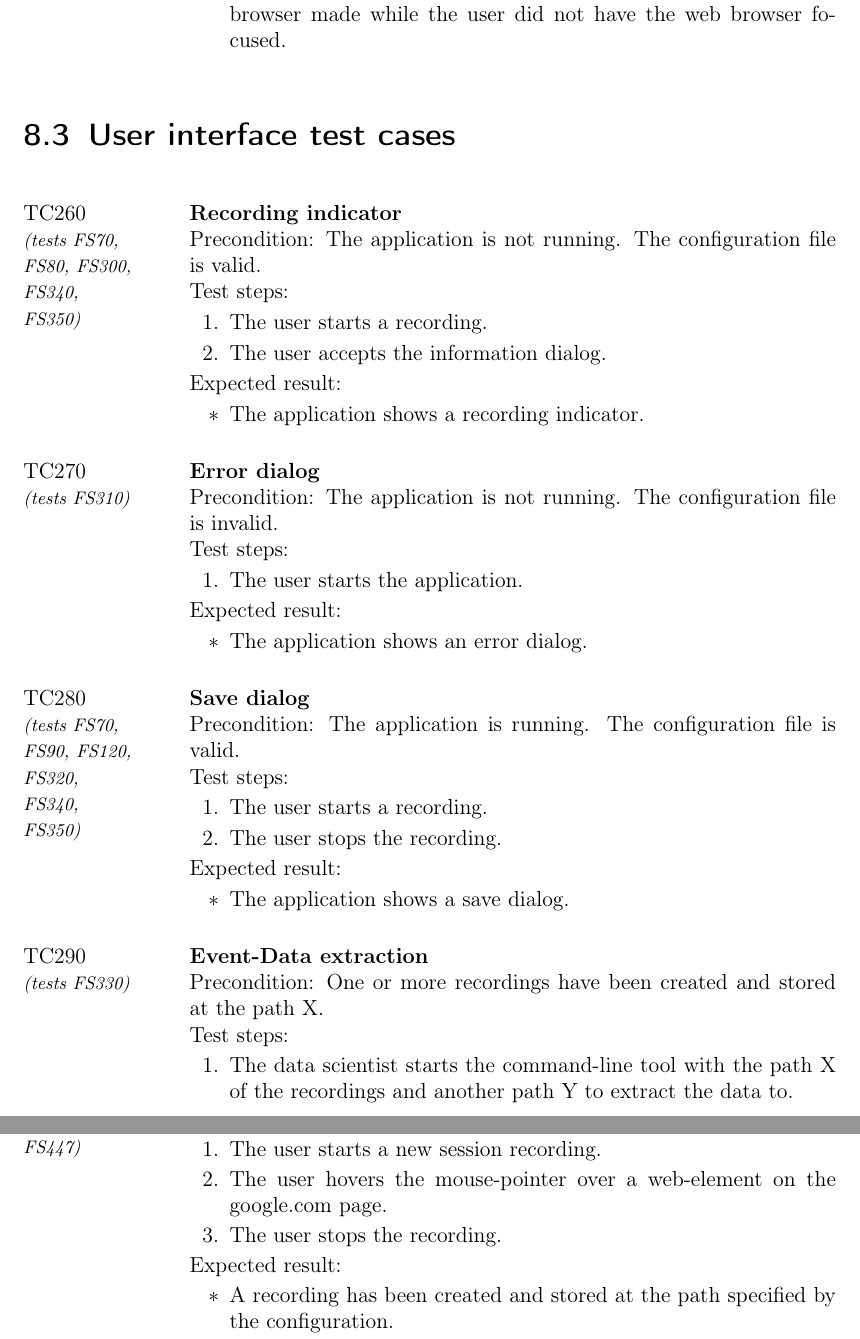
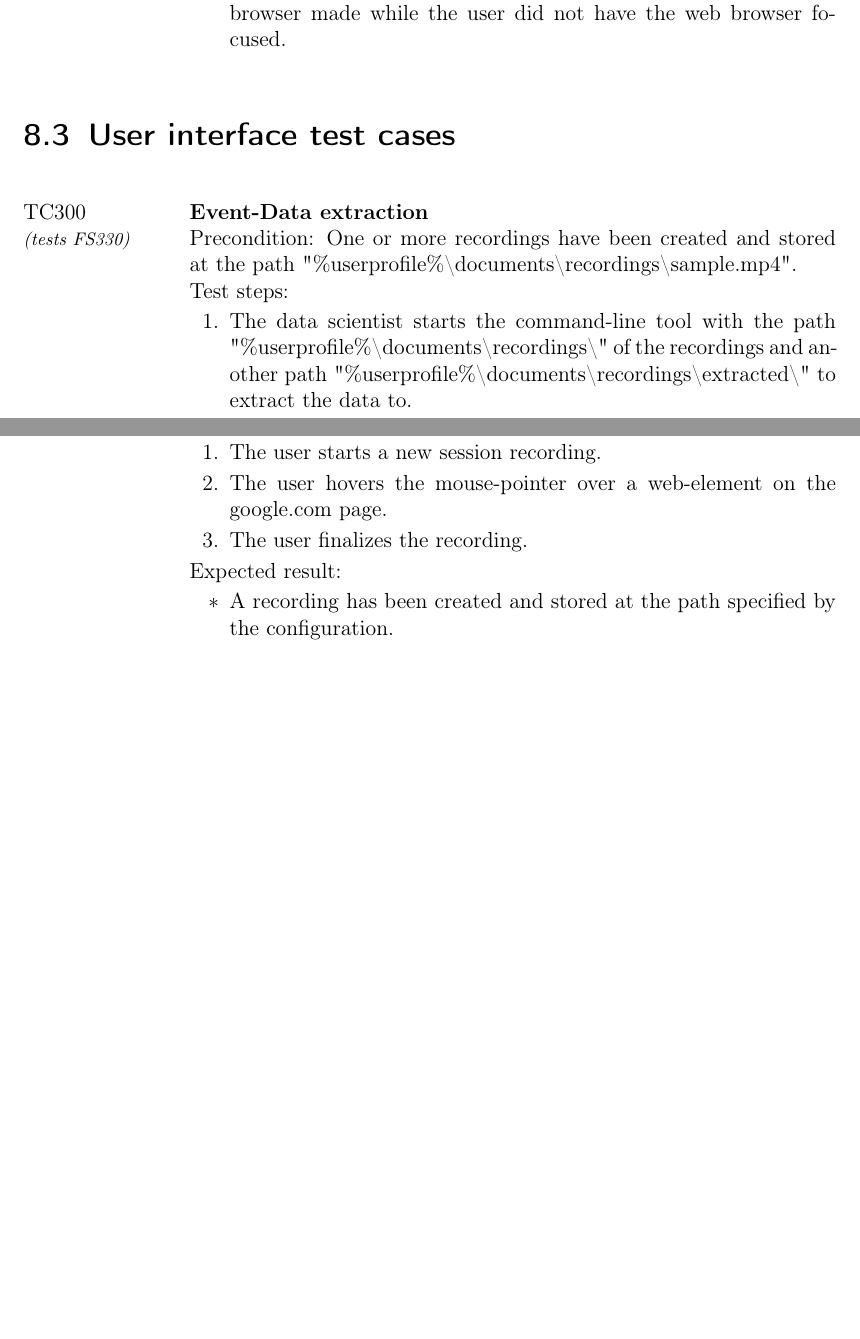
Before and after one commit to insightmind/MORR, a LaTeX thesis (documents/fsd/FunctionalSpecifications.tex, which reads documents/fsd/chapter/tests.tex): two parts of pages 39 and 48 of 62 before the commit and two parts of pages 38 and 47 of 61 after it, joined at a grey line, cut so that both start at the same text, the shorter picture padded with empty space. Compiled offline with pdfLaTeX.

Commit message:
Applied suggested changes to tests.

```diff
--- a/documents/fsd/chapter/tests.tex
+++ b/documents/fsd/chapter/tests.tex
@@ -29,16 +29,8 @@
     {The \gls{user} repeats the following 256 times:
     \begin{enumerate}
         \item The \gls{user} starts a recording.
-        \item The \gls{user} stops the recording.
+        \item The \gls{user} finalizes the recording.
     \end{enumerate}}
     {\begin{itemize}
         \item 256 recordings have been generated (in accordance with \ref{sec:session_recordings}) and stored at the path specified by the configuration.
         \item Each recording contains a different \gls{session} identifier (as specified in \specref{D20}).
-    \end{itemize}}
-
-    \test{\fmt{FS20}{FS54}{FS70}{FS250}{FS90}{FS340}{FS350}}{Event timings}{The application is running. The configuration file is valid.}
-    {\begin{enumerate}
-        \item The \gls{user} starts a recording.
-        \item The \gls{user} performs an action that generates an \gls{event} at time X.
-        \item The \gls{user} performs another action that generates an \gls{event} at time Y.
-        \item The \gls{user} stops the recording.
@@ -53,7 +41,7 @@
         \item The \gls{user} starts a recording.
         \item The \gls{user} creates an \gls{event} of type "mouse:left-click" by clicking the left mouse button.
         \item The \gls{user} creates an \gls{event} of type "keyboard:press-key" by pressing the 'a' key.
-        \item The \gls{user} stops the recording.
+        \item The \gls{user} finalizes the recording.
     \end{enumerate}}
     {\begin{itemize}
         \item A recording has been generated (in accordance with \ref{sec:session_recordings}) and stored at the path specified by the configuration.
@@ -66,7 +54,7 @@
         \item The \gls{user} creates an \gls{event} of type "keyboard:press-key" by pressing the 'CTRL' key without releasing it.
         \item The \gls{user} creates an \gls{event} of type "mouse:left-click" by clicking the left mouse button.
         \item The \gls{user} creates an \gls{event} of type "keyboard:release-key" by releasing the 'CTRL' key.
-        \item The \gls{user} stops the recording.
+        \item The \gls{user} finalizes the recording.
     \end{enumerate}}
     {\begin{itemize}
         \item A recording has been generated (in accordance with \ref{sec:session_recordings}) and stored at the path specified by the configuration.
@@ -78,7 +66,7 @@
         \item The \gls{user} starts a recording.
         \item The \gls{user} presses the left mouse button which yields an \gls{event} by the mouse module.
         \item The \gls{user} presses the 'a' key which would yield an \gls{event} by the keyboard module.
-        \item The \gls{user} stops the recording.
+        \item The \gls{user} finalizes the recording.
     \end{enumerate}}
     {\begin{itemize}
         \item A recording has been generated (in accordance with \ref{sec:session_recordings}) and stored at the path specified by the configuration.
@@ -88,7 +76,7 @@
     \test{\fmt{FS51}{FS54}{FS70}{FS90}{FS250}{FS340}{FS350}}{Configuring video recording}{The application is running. The configuration file is valid. The configuration specifies to record video with a framerate of 60hz, a bitrate of 4096kbps and a resolution of 1920x1080 pixels.}
     {\begin{enumerate}
         \item The \gls{user} starts a recording.
-        \item The \gls{user} stops the recording.
+        \item The \gls{user} finalizes the recording.
     \end{enumerate}}
     {\begin{itemize}
         \item A recording has been generated (in accordance with \ref{sec:session_recordings}) and stored at the path specified by the configuration.
@@ -98,7 +86,7 @@
     \test{\fmt{FS51}{FS54}{FS70}{FS90}{FS250}{FS340}{FS350}}{Configuring audio recording}{The application is running. The configuration file is valid. The configuration specifies to record audio.}
     {\begin{enumerate}
         \item The \gls{user} starts a recording.
-        \item The \gls{user} stops the recording.
+        \item The \gls{user} finalizes the recording.
     \end{enumerate}}
     {\begin{itemize}
         \item A recording has been generated (in accordance with \ref{sec:session_recordings}) and stored at the path specified by the configuration.
@@ -108,7 +96,7 @@
     \test{\fmt{FS54}{FS70}{FS90}{FS250}{FS340}{FS350}}{Configuring file path}{The application is running. The configuration file is valid. The configuration specifies to store the recording at path "\%userprofile\%\textbackslash documents\textbackslash recordings".}
     {\begin{enumerate}
         \item The \gls{user} starts a recording.
-        \item The \gls{user} stops the recording.
+        \item The \gls{user} finalizes the recording.
     \end{enumerate}}
     {\begin{itemize}
         \item A recording has been generated (in accordance with \ref{sec:session_recordings}) and stored in the "\textbackslash documents\textbackslash recordings" folder inside the \gls{user} directory of the \gls{user} currently logged in.
@@ -165,3 +154,2 @@
     \end{enumerate}}
     {\begin{itemize}
-        \item The application shows a save dialog.
@@ -228,7 +199,7 @@
     {\begin{enumerate}
         \item The \gls{user} starts a recording.
         \item The \gls{user} clicks the left mouse button.
-        \item The \gls{user} stops the recording.
+        \item The \gls{user} finalizes the recording.
     \end{enumerate}}
     {\begin{itemize}
         \item A recording has been generated (in accordance with \ref{sec:session_recordings}) and stored at the path specified by the configuration.
@@ -240,7 +211,7 @@
         \item The \gls{user} starts a recording.
         \item The \gls{user} opens the \gls{browser}.
         \item The \gls{user} navigates to the civic.genome.wustl.edu webpage.
-        \item The \gls{user} stops the recording.
+        \item The \gls{user} finalizes the recording.
     \end{enumerate}}
     {\begin{itemize}
         \item A recording has been generated (in accordance with \ref{sec:session_recordings}) and stored at the path specified by the configuration.
@@ -252,7 +223,7 @@
         \item The \gls{user} starts a recording.
         \item The \gls{user} clicks the left mouse button.
         \item The \gls{user} presses the "a"-key.
-        \item The \gls{user} stops the recording.
+        \item The \gls{user} finalizes the recording.
     \end{enumerate}}
     {\begin{itemize}
         \item A recording has been generated (in accordance with \ref{sec:session_recordings}) and stored at the path specified by the configuration.
@@ -264,7 +235,7 @@
         \item The \gls{user} starts a recording.
         \item The \gls{user} presses and holds the "CTRL"-key.
         \item The \gls{user} then clicks the left mouse button.
-        \item The \gls{user} stops the recording.
+        \item The \gls{user} finalizes the recording.
     \end{enumerate}}
     {\begin{itemize}
         \item A recording has been generated (in accordance with \ref{sec:session_recordings}) and stored at the path specified by the configuration.
@@ -276,7 +247,7 @@
         \item The \gls{user} starts a recording.
         \item The \gls{user} starts navigating to the civic.genome.wustl.edu webpage.
         \item The \gls{user} then immediately switches to another application.
-        \item The \gls{user} stops the recording.
+        \item The \gls{user} finalizes the recording.
     \end{enumerate}}
     {\begin{itemize}
         \item A recording has been generated (in accordance with \ref{sec:session_recordings}) and stored at the path specified by the configuration.
@@ -287,38 +258,13 @@
 \section{User interface test cases}
 
 \begin{tests}
-    \test{\fmt{FS70}{FS80}{FS300}{FS340}{FS350}}{Recording indicator}{The application is not running. The configuration file is valid.}
+\setcounter{counterTC}{290}
+    \test{\fmt{FS330}}{Event-Data extraction}{One or more recordings have been created and stored at the path "\%userprofile\%\textbackslash documents\textbackslash recordings\textbackslash sample.mp4".}
     {\begin{enumerate}
-        \item The \gls{user} starts a recording.
-        \item The \gls{user} accepts the information dialog.
+        \item The \gls{scientist} starts the command-line tool with the path "\%userprofile\%\textbackslash documents\textbackslash recordings\textbackslash" of the recordings and another path "\%userprofile\%\textbackslash documents\textbackslash recordings\textbackslash extracted\textbackslash" to extract the data to.
     \end{enumerate}}
     {\begin{itemize}
-        \item The application shows a recording indicator.
-    \end{itemize}}
-
-    \test{\fmt{FS310}}{Error dialog}{The application is not running. The configuration file is invalid.}
-    {\begin{enumerate}
-        \item The \gls{user} starts the application.
-    \end{enumerate}}
-    {\begin{itemize}
-        \item The application shows an error dialog.
-    \end{itemize}}
-
-    \test{\fmt{FS70}{FS90}{FS120}{FS320}{FS340}{FS350}}{Save dialog}{The application is running. The configuration file is valid.}
-    {\begin{enumerate}
-        \item The \gls{user} starts a recording.
-        \item The \gls{user} stops the recording.
-    \end{enumerate}}
-    {\begin{itemize}
-        \item The application shows a save dialog.
-    \end{itemize}}
-
-    \test{\fmt{FS330}}{Event-Data extraction}{One or more recordings have been created and stored at the path X.}
-    {\begin{enumerate}
-        \item The \gls{scientist} starts the command-line tool with the path X of the recordings and another path Y to extract the data to.
-    \end{enumerate}}
-    {\begin{itemize}
-        \item The \gls{event} data contained in the recordings at path X is extracted in CSV-format to path Y.
+        \item The \gls{event} data contained in the recordings at path "\%userprofile\%\textbackslash documents\textbackslash recordings\textbackslash" is extracted in CSV-format to path "\%userprofile\%\textbackslash documents\textbackslash recordings\textbackslash extracted\textbackslash".
     \end{itemize}}
 
     \test{\fmt{FS340}}{Tray-Icon}{The application is not running. The configuration file is valid.}
@@ -349,7 +295,7 @@
 	{\begin{enumerate}
 		\item The \gls{user} starts a new \gls{session} recording.
 		\item The \gls{user} focuses a "Windows Explorer" window.
-		\item The \gls{user} stops the recording.
+		\item The \gls{user} finalizes the recording.
 	\end{enumerate}}
 	{\begin{itemize}
 		\item A recording has been created and stored at the path specified by the configuration.
@@ -360,7 +306,7 @@
 	{\begin{enumerate}
 		\item The \gls{user} starts a new \gls{session} recording.
 		\item The \gls{user} moves a "Windows Explorer" window.
-		\item The \gls{user} stops the recording.
+		\item The \gls{user} finalizes the recording.
 	\end{enumerate}}
 	{\begin{itemize}
 		\item A recording has been created and stored at the path specified by the configuration.
@@ -371,7 +317,7 @@
 	{\begin{enumerate}
 		\item The \gls{user} starts a new \gls{session} recording.
 		\item The \gls{user} resizes a "Windows Explorer" window.
-		\item The \gls{user} stops the recording.
+		\item The \gls{user} finalizes the recording.
 	\end{enumerate}}
 	{\begin{itemize}
 		\item A recording has been created and stored at the path specified by the configuration.
@@ -382,7 +328,7 @@
 	{\begin{enumerate}
 		\item The \gls{user} starts a new \gls{session} recording.
 		\item The \gls{user} maximizes/minimizes/restores a "Windows Explorer" window.
-		\item The \gls{user} stops the recording.
+		\item The \gls{user} finalizes the recording.
 	\end{enumerate}}
 	{\begin{itemize}
 		\item A recording has been created and stored at the path specified by the configuration.
@@ -398,7 +344,7 @@
 		\item The \gls{user} starts a new \gls{session} recording.
 		\item The \gls{user} presses the left/right/middle mouse button in "Windows Explorer".
 		\item The \gls{user} releases the left/right/middle mouse button in "Windows Explorer".
-		\item The \gls{user} stops the recording.
+		\item The \gls{user} finalizes the recording.
 	\end{enumerate}}
 	{\begin{itemize}
 		\item A recording has been created and stored at the path specified by the configuration.
@@ -409,7 +355,7 @@
 	{\begin{enumerate}
 		\item The \gls{user} starts a new \gls{session} recording.
 		\item The \gls{user} performs double-clicks the left mouse button.
-		\item The \gls{user} stops the recording.
+		\item The \gls{user} finalizes the recording.
 	\end{enumerate}}
 	{\begin{itemize}
 		\item A recording has been created and stored at the path specified by the configuration.
@@ -420,7 +366,7 @@
 	{\begin{enumerate}
 		\item The \gls{user} starts a new \gls{session} recording.
 		\item The \gls{user} scrolls the mouse wheel in "Windows Explorer".
-		\item The \gls{user} stops the recording.
+		\item The \gls{user} finalizes the recording.
 	\end{enumerate}}
 	{\begin{itemize}
 		\item A recording has been created and stored at the path specified by the configuration.
@@ -431,7 +377,7 @@
 	{\begin{enumerate}
 		\item The \gls{user} starts a new \gls{session} recording.
 		\item The \gls{user} moves the mouse.
-		\item The \gls{user} stops the recording.
+		\item The \gls{user} finalizes the recording.
 	\end{enumerate}}
 	{\begin{itemize}
 		\item A recording has been created and stored at the path specified by the configuration.
@@ -447,7 +393,7 @@
 		\item The \gls{user} starts a new \gls{session} recording.
 		\item The \gls{user} presses a key while a "Windows Explorer" window is focused.
 		\item The \gls{user} releases a key while a "Windows Explorer" window is focused.
-		\item The \gls{user} stops the recording.
+		\item The \gls{user} finalizes the recording.
 	\end{enumerate}}
 	{\begin{itemize}
 		\item A recording has been created and stored at the path specified by the configuration.
@@ -462,7 +408,7 @@
 	{\begin{enumerate}
 		\item The \gls{user} starts a new \gls{session} recording.
 		\item The \gls{user} copies text from a "Microsoft Excel" window.
-		\item The \gls{user} stops the recording.
+		\item The \gls{user} finalizes the recording.
 	\end{enumerate}}
 	{\begin{itemize}
 		\item A recording has been created and stored at the path specified by the configuration.
@@ -473,7 +419,7 @@
 	{\begin{enumerate}
 		\item The \gls{user} starts a new \gls{session} recording.
 		\item The \gls{user} pastes text in the "Mozilla Firefox/Google Chrome" address bar.
-		\item The \gls{user} stops the recording.
+		\item The \gls{user} finalizes the recording.
 	\end{enumerate}}
 	{\begin{itemize}
 		\item A recording has been created and stored at the path specified by the configuration.
@@ -489,7 +435,7 @@
 	{\begin{enumerate}
 		\item The \gls{user} starts a new \gls{session} recording.
 		\item The \gls{user} opens a new tab in "Mozilla Firefox/Google Chrome".
-		\item The \gls{user} stops the recording.
+		\item The \gls{user} finalizes the recording.
 	\end{enumerate}}
 	{\begin{itemize}
 		\item A recording has been created and stored at the path specified by the configuration.
@@ -500,7 +446,7 @@
 	{\begin{enumerate}
 		\item The \gls{user} starts a new \gls{session} recording.
 		\item The \gls{user} switches to a tab in "Mozilla Firefox/Google Chrome".
-		\item The \gls{user} stops the recording.
+		\item The \gls{user} finalizes the recording.
 	\end{enumerate}}
 	{\begin{itemize}
 		\item A recording has been created and stored at the path specified by the configuration.
@@ -511,7 +457,7 @@
 	{\begin{enumerate}
 		\item The \gls{user} starts a new \gls{session} recording.
 		\item The \gls{user} closes a tab "Mozilla Firefox/Google Chrome".
-		\item The \gls{user} stops the recording.
+		\item The \gls{user} finalizes the recording.
 	\end{enumerate}}
 	{\begin{itemize}
 		\item A recording has been created and stored at the path specified by the configuration.
@@ -522,7 +468,7 @@
 	{\begin{enumerate}
 		\item The \gls{user} starts a new \gls{session} recording.
 		\item The \gls{user} navigates to a URL on the google.com search results page.
-		\item The \gls{user} stops the recording.
+		\item The \gls{user} finalizes the recording.
 	\end{enumerate}}
 	{\begin{itemize}
 		\item A recording has been created and stored at the path specified by the configuration.
@@ -533,7 +479,7 @@
 	{\begin{enumerate}
 		\item The \gls{user} starts a new \gls{session} recording.
 		\item The \gls{user} inputs text into a search box on the google.com page.
-		\item The \gls{user} stops the recording.
+		\item The \gls{user} finalizes the recording.
 	\end{enumerate}}
 	{\begin{itemize}
 		\item A recording has been created and stored at the path specified by the configuration.
@@ -545,7 +491,7 @@
 	{\begin{enumerate}
 		\item The \gls{user} starts a new \gls{session} recording.
 		\item The \gls{user} clicks a button on the google.com page.
-		\item The \gls{user} stops the recording.
+		\item The \gls{user} finalizes the recording.
 	\end{enumerate}}
 	{\begin{itemize}
 		\item A recording has been created and stored at the path specified by the configuration.
@@ -557,7 +503,7 @@
 	{\begin{enumerate}
 		\item The \gls{user} starts a new \gls{session} recording.
 		\item The \gls{user} hovers the mouse-pointer over a web-element on the google.com page.
-		\item The \gls{user} stops the recording.
+		\item The \gls{user} finalizes the recording.
 	\end{enumerate}}
 	{\begin{itemize}
 		\item A recording has been created and stored at the path specified by the configuration.
@@ -569,7 +515,7 @@
 	{\begin{enumerate}
 		\item The \gls{user} starts a new \gls{session} recording.
 		\item The \gls{user} selects text on the google.com page.
-		\item The \gls{user} stops the recording.
+		\item The \gls{user} finalizes the recording.
 	\end{enumerate}}
 	{\begin{itemize}
 		\item A recording has been created and stored at the path specified by the configuration.
@@ -581,7 +527,7 @@
 	{\begin{enumerate}
 		\item The \gls{user} starts a new \gls{session} recording.
 		\item The \gls{user} downloads a file from the google.com page.
-		\item The \gls{user} stops the recording.
+		\item The \gls{user} finalizes the recording.
 	\end{enumerate}}
 	{\begin{itemize}
 		\item A recording has been created and stored at the path specified by the configuration.
```
Also changed, not shown: documents/fsd/chapter/tests.tex (26 more changed lines).
